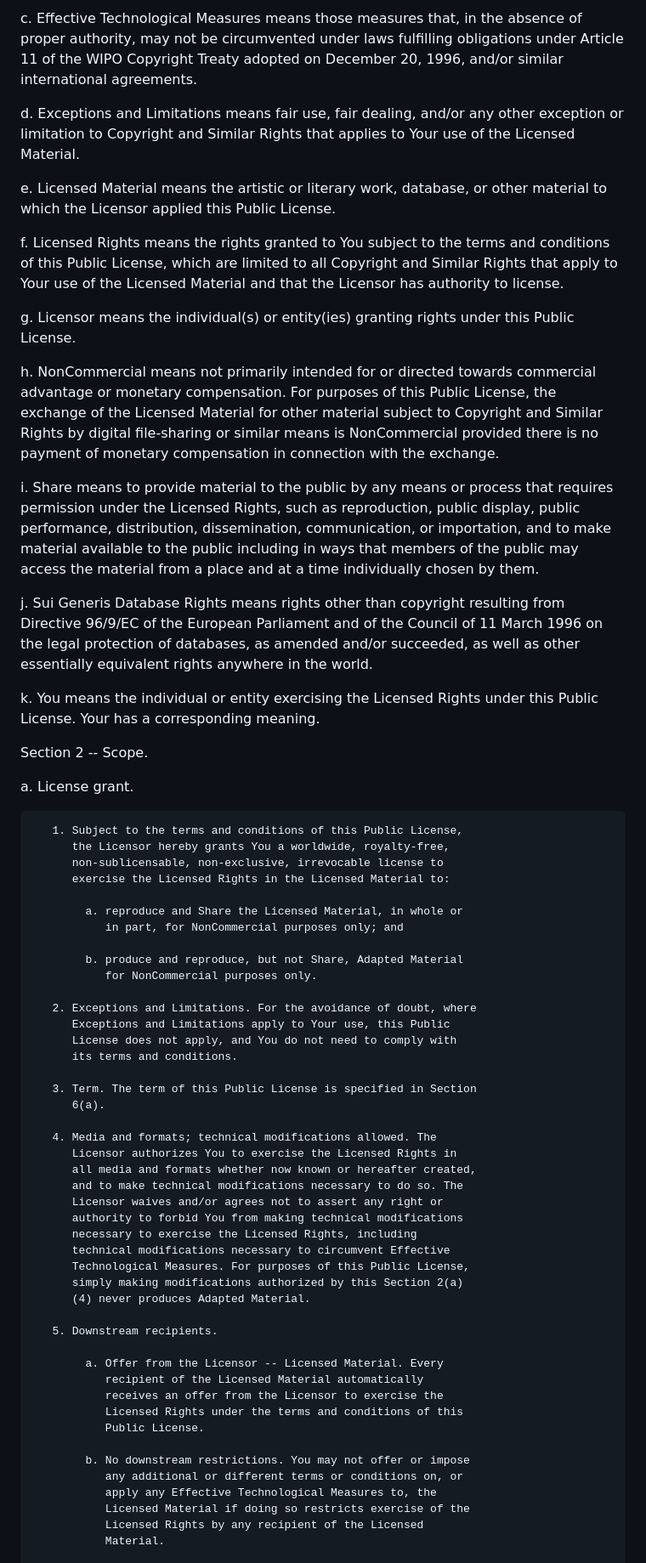
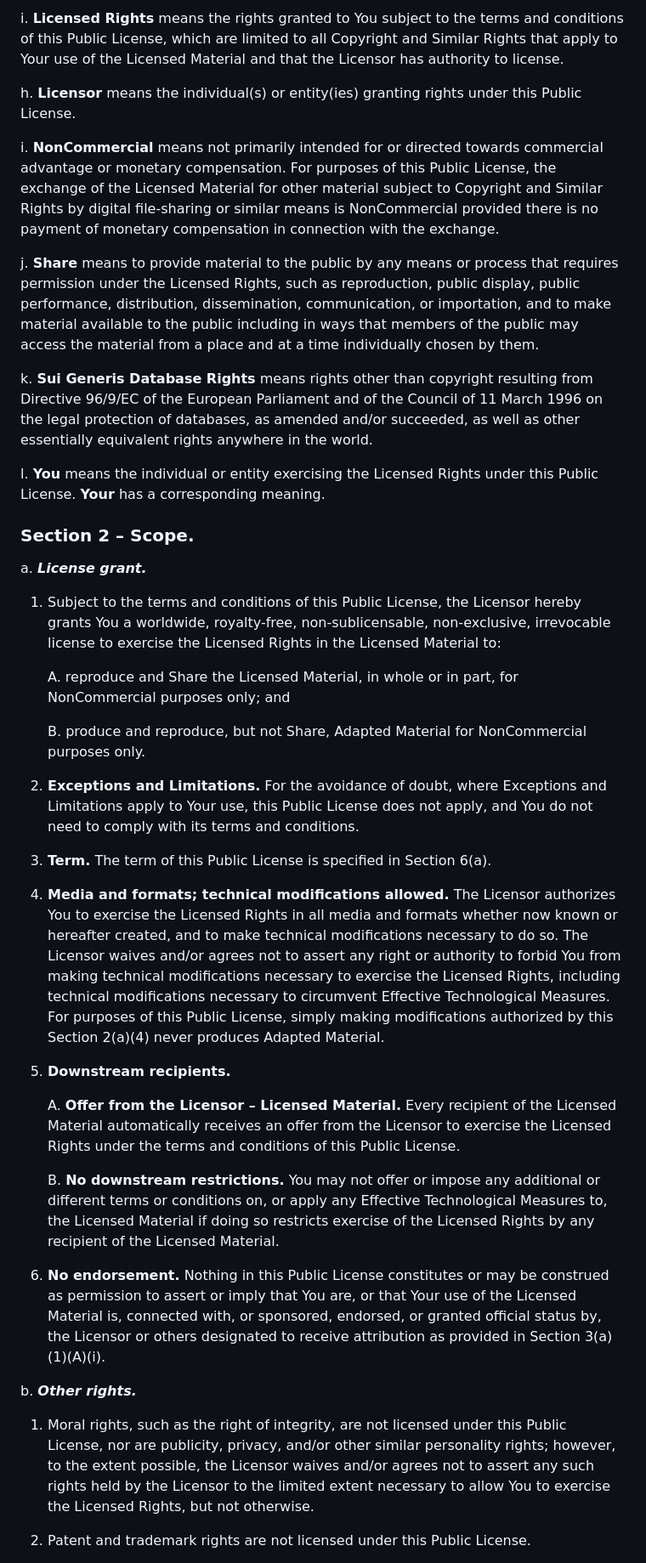
Before and after one commit to mayocca/petrohaus, a Markdown page: LICENSE.md, the part around the change printed below. Shown: that part at 85% size. GitHub-like rendering.

Commit message:
refactor: update license.md

```diff
--- a/LICENSE.md
+++ b/LICENSE.md
@@ -90,99 +28,43 @@ Section 1 -- Definitions.
 
-  c. Effective Technological Measures means those measures that, in the
-     absence of proper authority, may not be circumvented under laws
-     fulfilling obligations under Article 11 of the WIPO Copyright
-     Treaty adopted on December 20, 1996, and/or similar international
-     agreements.
+i. __Licensed Rights__ means the rights granted to You subject to the terms and conditions of this Public License, which are limited to all Copyright and Similar Rights that apply to Your use of the Licensed Material and that the Licensor has authority to license.
 
-  d. Exceptions and Limitations means fair use, fair dealing, and/or
-     any other exception or limitation to Copyright and Similar Rights
-     that applies to Your use of the Licensed Material.
+h. __Licensor__ means the individual(s) or entity(ies) granting rights under this Public License.
 
-  e. Licensed Material means the artistic or literary work, database,
-     or other material to which the Licensor applied this Public
-     License.
+i. __NonCommercial__ means not primarily intended for or directed towards commercial advantage or monetary compensation. For purposes of this Public License, the exchange of the Licensed Material for other material subject to Copyright and Similar Rights by digital file-sharing or similar means is NonCommercial provided there is no payment of monetary compensation in connection with the exchange.
 
-  f. Licensed Rights means the rights granted to You subject to the
-     terms and conditions of this Public License, which are limited to
-     all Copyright and Similar Rights that apply to Your use of the
-     Licensed Material and that the Licensor has authority to license.
+j. __Share__ means to provide material to the public by any means or process that requires permission under the Licensed Rights, such as reproduction, public display, public performance, distribution, dissemination, communication, or importation, and to make material available to the public including in ways that members of the public may access the material from a place and at a time individually chosen by them.
 
-  g. Licensor means the individual(s) or entity(ies) granting rights
-     under this Public License.
+k. __Sui Generis Database Rights__ means rights other than copyright resulting from Directive 96/9/EC of the European Parliament and of the Council of 11 March 1996 on the legal protection of databases, as amended and/or succeeded, as well as other essentially equivalent rights anywhere in the world.
 
-  h. NonCommercial means not primarily intended for or directed towards
-     commercial advantage or monetary compensation. For purposes of
-     this Public License, the exchange of the Licensed Material for
-     other material subject to Copyright and Similar Rights by digital
-     file-sharing or similar means is NonCommercial provided there is
-     no payment of monetary compensation in connection with the
-     exchange.
+l. __You__ means the individual or entity exercising the Licensed Rights under this Public License. __Your__ has a corresponding meaning.
 
-  i. Share means to provide material to the public by any means or
-     process that requires permission under the Licensed Rights, such
-     as reproduction, public display, public performance, distribution,
-     dissemination, communication, or importation, and to make material
-     available to the public including in ways that members of the
-     public may access the material from a place and at a time
-     individually chosen by them.
+### Section 2 – Scope.
 
-  j. Sui Generis Database Rights means rights other than copyright
-     resulting from Directive 96/9/EC of the European Parliament and of
-     the Council of 11 March 1996 on the legal protection of databases,
-     as amended and/or succeeded, as well as other essentially
-     equivalent rights anywhere in the world.
+a. ___License grant.___
 
-  k. You means the individual or entity exercising the Licensed Rights
-     under this Public License. Your has a corresponding meaning.
+   1. Subject to the terms and conditions of this Public License, the Licensor hereby grants You a worldwide, royalty-free, non-sublicensable, non-exclusive, irrevocable license to exercise the Licensed Rights in the Licensed Material to:
 
+        A. reproduce and Share the Licensed Material, in whole or in part, for NonCommercial purposes only; and
 
-Section 2 -- Scope.
+        B. produce and reproduce, but not Share, Adapted Material for NonCommercial purposes only.
 
-  a. License grant.
+   2. __Exceptions and Limitations.__ For the avoidance of doubt, where Exceptions and Limitations apply to Your use, this Public License does not apply, and You do not need to comply with its terms and conditions.
 
-       1. Subject to the terms and conditions of this Public License,
-          the Licensor hereby grants You a worldwide, royalty-free,
-          non-sublicensable, non-exclusive, irrevocable license to
-          exercise the Licensed Rights in the Licensed Material to:
+   3. __Term.__ The term of this Public License is specified in Section 6(a).
 
-            a. reproduce and Share the Licensed Material, in whole or
-               in part, for NonCommercial purposes only; and
+   4. __Media and formats; technical modifications allowed.__ The Licensor authorizes You to exercise the Licensed Rights in all media and formats whether now known or hereafter created, and to make technical modifications necessary to do so. The Licensor waives and/or agrees not to assert any right or authority to forbid You from making technical modifications necessary to exercise the Licensed Rights, including technical modifications necessary to circumvent Effective Technological Measures. For purposes of this Public License, simply making modifications authorized by this Section 2(a)(4) never produces Adapted Material.
 
-            b. produce and reproduce, but not Share, Adapted Material
-               for NonCommercial purposes only.
+   5. __Downstream recipients.__
 
-       2. Exceptions and Limitations. For the avoidance of doubt, where
-          Exceptions and Limitations apply to Your use, this Public
-          License does not apply, and You do not need to comply with
-          its terms and conditions.
+        A. __Offer from the Licensor – Licensed Material.__ Every recipient of the Licensed Material automatically receives an offer from the Licensor to exercise the Licensed Rights under the terms and conditions of this Public License.
 
-       3. Term. The term of this Public License is specified in Section
-          6(a).
+        B. __No downstream restrictions.__ You may not offer or impose any additional or different terms or conditions on, or apply any Effective Technological Measures to, the Licensed Material if doing so restricts exercise of the Licensed Rights by any recipient of the Licensed Material.
 
-       4. Media and formats; technical modifications allowed. The
-          Licensor authorizes You to exercise the Licensed Rights in
-          all media and formats whether now known or hereafter created,
-          and to make technical modifications necessary to do so. The
-          Licensor waives and/or agrees not to assert any right or
-          authority to forbid You from making technical modifications
-          necessary to exercise the Licensed Rights, including
-          technical modifications necessary to circumvent Effective
-          Technological Measures. For purposes of this Public License,
-          simply making modifications authorized by this Section 2(a)
-          (4) never produces Adapted Material.
+   6. __No endorsement.__ Nothing in this Public License constitutes or may be construed as permission to assert or imply that You are, or that Your use of the Licensed Material is, connected with, or sponsored, endorsed, or granted official status by, the Licensor or others designated to receive attribution as provided in Section 3(a)(1)(A)(i).
 
-       5. Downstream recipients.
+b. ___Other rights.___
 
-            a. Offer from the Licensor -- Licensed Material. Every
-               recipient of the Licensed Material automatically
-               receives an offer from the Licensor to exercise the
-               Licensed Rights under the terms and conditions of this
-               Public License.
+   1. Moral rights, such as the right of integrity, are not licensed under this Public License, nor are publicity, privacy, and/or other similar personality rights; however, to the extent possible, the Licensor waives and/or agrees not to assert any such rights held by the Licensor to the limited extent necessary to allow You to exercise the Licensed Rights, but not otherwise.
 
-            b. No downstream restrictions. You may not offer or impose
-               any additional or different terms or conditions on, or
-               apply any Effective Technological Measures to, the
-               Licensed Material if doing so restricts exercise of the
-               Licensed Rights by any recipient of the Licensed
-               Material.
+   2. Patent and trademark rights are not licensed under this Public License.
 
```
Also changed, not shown: other parts of LICENSE.md (+59 -248 lines).
